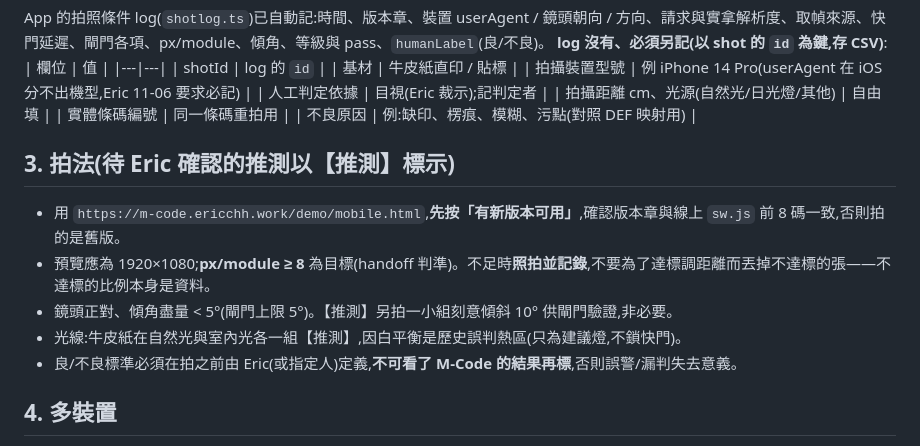
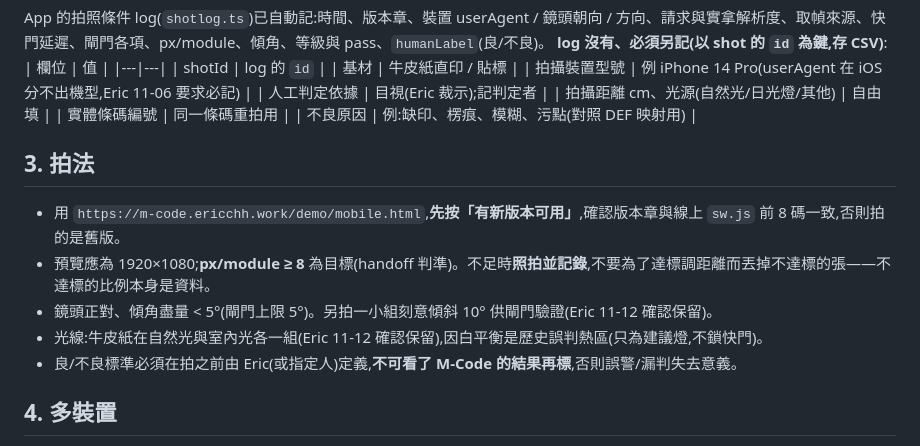
Before and after one commit to eric4577599/M-Code, a Markdown page: docs/spec20261108-1.md, the part around the change. Rendered like a GitHub page.

```diff
--- a/docs/spec20261108-1.md
+++ b/docs/spec20261108-1.md
@@ -24,11 +24,11 @@ App 的拍照條件 log(`shotlog.ts`)已自動記:時間、版本章、裝置 us
 | 實體條碼編號 | 同一條碼重拍用 |
 | 不良原因 | 例:缺印、楞痕、模糊、污點(對照 DEF 映射用) |
 
-## 3. 拍法(待 Eric 確認的推測以【推測】標示)
+## 3. 拍法
 - 用 `https://m-code.ericchh.work/demo/mobile.html`,**先按「有新版本可用」**,確認版本章與線上 `sw.js` 前 8 碼一致,否則拍的是舊版。
 - 預覽應為 1920×1080;**px/module ≥ 8** 為目標(handoff 判準)。不足時**照拍並記錄**,不要為了達標調距離而丟掉不達標的張——不達標的比例本身是資料。
-- 鏡頭正對、傾角盡量 < 5°(閘門上限 5°)。【推測】另拍一小組刻意傾斜 10° 供閘門驗證,非必要。
-- 光線:牛皮紙在自然光與室內光各一組【推測】,因白平衡是歷史誤判熱區(只為建議燈,不鎖快門)。
+- 鏡頭正對、傾角盡量 < 5°(閘門上限 5°)。另拍一小組刻意傾斜 10° 供閘門驗證(Eric 11-12 確認保留)。
+- 光線:牛皮紙在自然光與室內光各一組(Eric 11-12 確認保留),因白平衡是歷史誤判熱區(只為建議燈,不鎖快門)。
 - 良/不良標準必須在拍之前由 Eric(或指定人)定義,**不可看了 M-Code 的結果再標**,否則誤警/漏判失去意義。
 
 ## 4. 多裝置
```
Also changed, not shown: handoff.md (+10 -2 lines).
